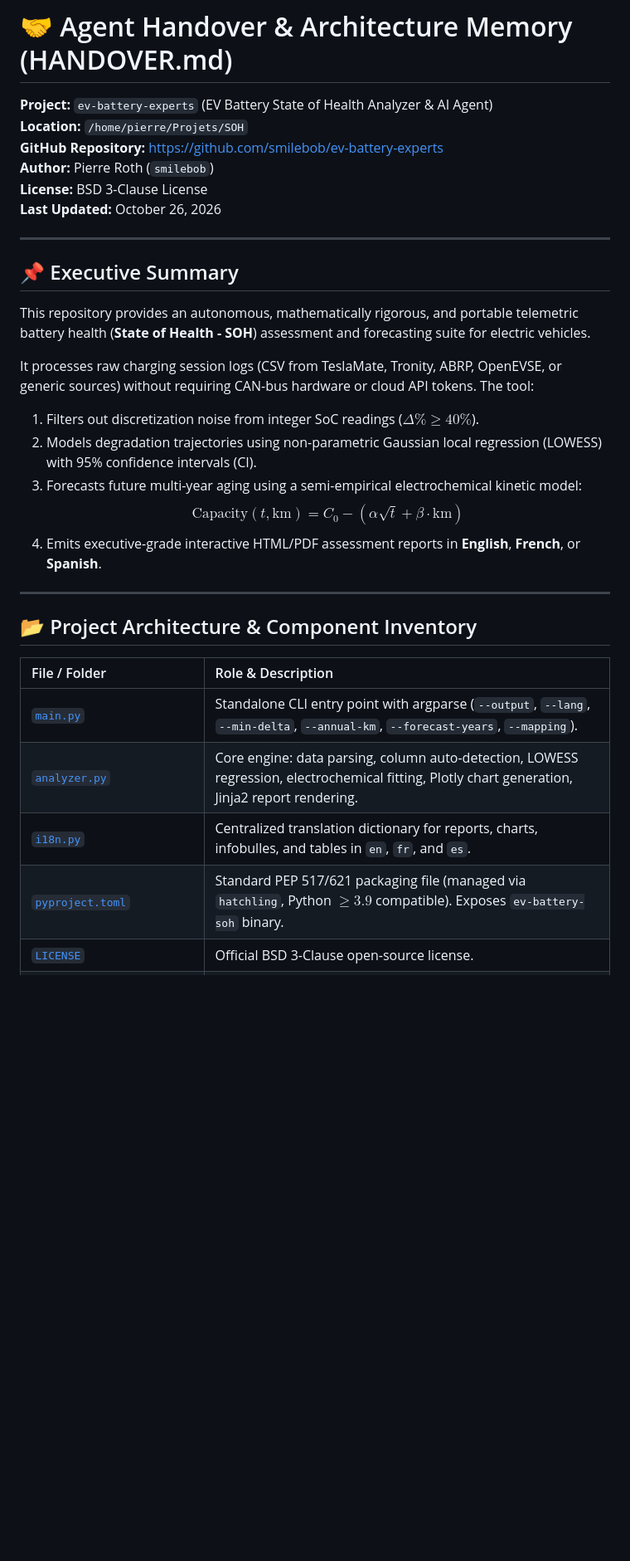
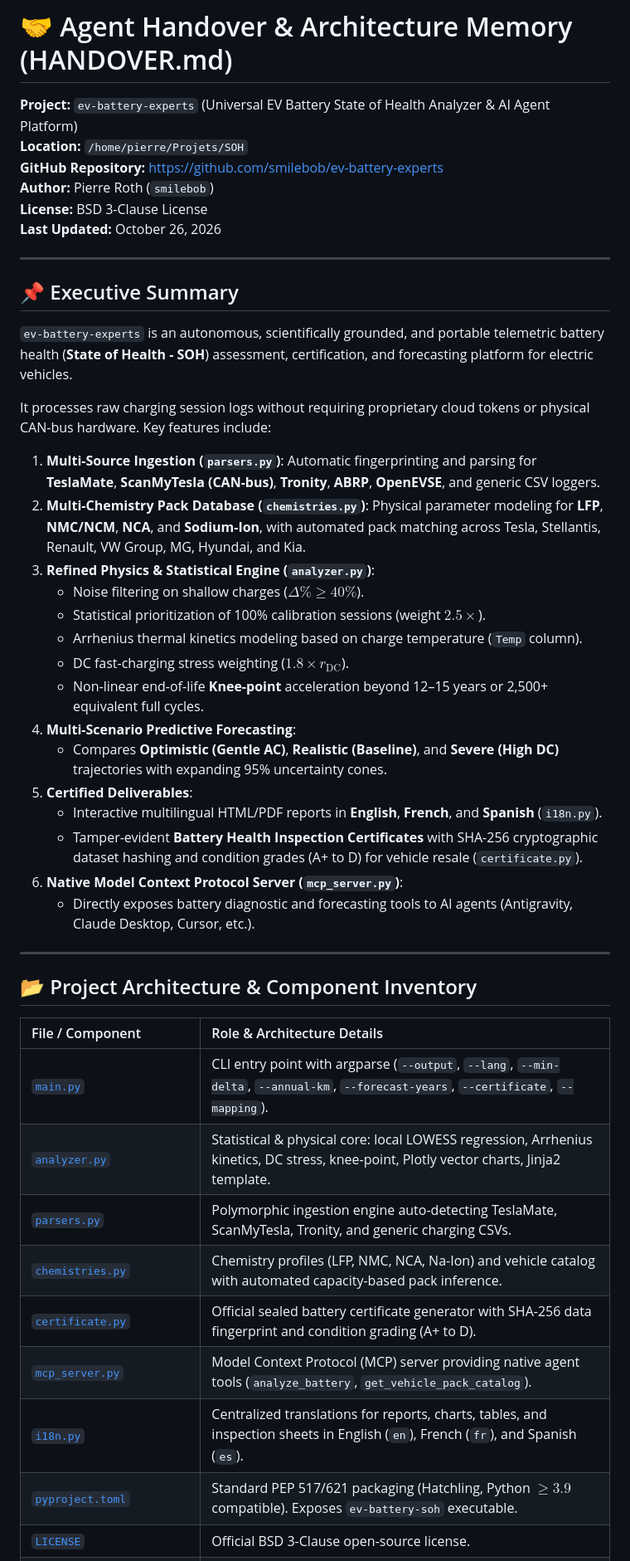
Before and after one commit to smilebob/ev-battery-experts, a Markdown page: HANDOVER.md, the part around one of its changes. Shown at 83% size. GitHub-like rendering; blank space fills up the shorter version.

Commit message:
docs: finalize comprehensive documentation and architecture memory

```diff
--- a/HANDOVER.md
+++ b/HANDOVER.md
@@ -1,6 +1,6 @@
 # 🤝 Agent Handover & Architecture Memory (HANDOVER.md)
 
-**Project:** `ev-battery-experts` (EV Battery State of Health Analyzer & AI Agent)
+**Project:** `ev-battery-experts` (Universal EV Battery State of Health Analyzer & AI Agent Platform)
 **Location:** `/home/pierre/Projets/SOH`
 **GitHub Repository:** [https://github.com/smilebob/ev-battery-experts](https://github.com/smilebob/ev-battery-experts)
 **Author:** Pierre Roth (`smilebob`)
@@ -11,23 +11,37 @@
 
 ## 📌 Executive Summary
 
-This repository provides an autonomous, mathematically rigorous, and portable telemetric battery health (**State of Health - SOH**) assessment and forecasting suite for electric vehicles.
+`ev-battery-experts` is an autonomous, scientifically grounded, and portable telemetric battery health (**State of Health - SOH**) assessment, certification, and forecasting platform for electric vehicles.
 
-It processes raw charging session logs (CSV from TeslaMate, Tronity, ABRP, OpenEVSE, or generic sources) without requiring CAN-bus hardware or cloud API tokens. The tool:
-1. Filters out discretization noise from integer SoC readings ($\Delta\% \ge 40\%$).
-2. Models degradation trajectories using non-parametric Gaussian local regression (LOWESS) with 95% confidence intervals (CI).
-3. Forecasts future multi-year aging using a semi-empirical electrochemical kinetic model:
-   $$\text{Capacity}(t, \text{km}) = C_0 - \left(\alpha \sqrt{t} + \beta \cdot \text{km}\right)$$
-4. Emits executive-grade interactive HTML/PDF assessment reports in **English**, **French**, or **Spanish**.
+It processes raw charging session logs without requiring proprietary cloud tokens or physical CAN-bus hardware. Key features include:
+1. **Multi-Source Ingestion (`parsers.py`)**: Automatic fingerprinting and parsing for **TeslaMate**, **ScanMyTesla (CAN-bus)**, **Tronity**, **ABRP**, **OpenEVSE**, and generic CSV loggers.
+2. **Multi-Chemistry Pack Database (`chemistries.py`)**: Physical parameter modeling for **LFP**, **NMC/NCM**, **NCA**, and **Sodium-Ion**, with automated pack matching across Tesla, Stellantis, Renault, VW Group, MG, Hyundai, and Kia.
+3. **Refined Physics & Statistical Engine (`analyzer.py`)**:
+   - Noise filtering on shallow charges ($\Delta\% \ge 40\%$).
+   - Statistical prioritization of 100% calibration sessions (weight $2.5\times$).
+   - Arrhenius thermal kinetics modeling based on charge temperature (`Temp` column).
+   - DC fast-charging stress weighting ($1.8\times r_{\text{DC}}$).
+   - Non-linear end-of-life **Knee-point** acceleration beyond 12–15 years or 2,500+ equivalent full cycles.
+4. **Multi-Scenario Predictive Forecasting**:
+   - Compares **Optimistic (Gentle AC)**, **Realistic (Baseline)**, and **Severe (High DC)** trajectories with expanding 95% uncertainty cones.
+5. **Certified Deliverables**:
+   - Interactive multilingual HTML/PDF reports in **English**, **French**, and **Spanish** (`i18n.py`).
+   - Tamper-evident **Battery Health Inspection Certificates** with SHA-256 cryptographic dataset hashing and condition grades (A+ to D) for vehicle resale (`certificate.py`).
+6. **Native Model Context Protocol Server (`mcp_server.py`)**:
+   - Directly exposes battery diagnostic and forecasting tools to AI agents (Antigravity, Claude Desktop, Cursor, etc.).
 
 ---
 
 ## 📂 Project Architecture & Component Inventory
 
-| File / Folder | Role & Description |
+| File / Component | Role & Architecture Details |
 | :--- | :--- |
-| [`main.py`](file:///home/pierre/Projets/SOH/main.py) | Standalone CLI entry point with argparse (`--output`, `--lang`, `--min-delta`, `--annual-km`, `--forecast-years`, `--mapping`). |
-| [`analyzer.py`](file:///home/pierre/Projets/SOH/analyzer.py) | Core engine: data parsing, column auto-detection, LOWESS regression, electrochemical fitting, Plotly chart generation, Jinja2 report rendering. |
-| [`i18n.py`](file:///home/pierre/Projets/SOH/i18n.py) | Centralized translation dictionary for reports, charts, infobulles, and tables in `en`, `fr`, and `es`. |
-| [`pyproject.toml`](file:///home/pierre/Projets/SOH/pyproject.toml) | Standard PEP 517/621 packaging file (managed via `hatchling`, Python $\ge 3.9$ compatible). Exposes `ev-battery-soh` binary. |
+| [`main.py`](file:///home/pierre/Projets/SOH/main.py) | CLI entry point with argparse (`--output`, `--lang`, `--min-delta`, `--annual-km`, `--forecast-years`, `--certificate`, `--mapping`). |
+| [`analyzer.py`](file:///home/pierre/Projets/SOH/analyzer.py) | Statistical & physical core: local LOWESS regression, Arrhenius kinetics, DC stress, knee-point, Plotly vector charts, Jinja2 template. |
+| [`parsers.py`](file:///home/pierre/Projets/SOH/parsers.py) | Polymorphic ingestion engine auto-detecting TeslaMate, ScanMyTesla, Tronity, and generic charging CSVs. |
+| [`chemistries.py`](file:///home/pierre/Projets/SOH/chemistries.py) | Chemistry profiles (LFP, NMC, NCA, Na-Ion) and vehicle catalog with automated capacity-based pack inference. |
+| [`certificate.py`](file:///home/pierre/Projets/SOH/certificate.py) | Official sealed battery certificate generator with SHA-256 data fingerprint and condition grading (A+ to D). |
+| [`mcp_server.py`](file:///home/pierre/Projets/SOH/mcp_server.py) | Model Context Protocol (MCP) server providing native agent tools (`analyze_battery`, `get_vehicle_pack_catalog`). |
+| [`i18n.py`](file:///home/pierre/Projets/SOH/i18n.py) | Centralized translations for reports, charts, tables, and inspection sheets in English (`en`), French (`fr`), and Spanish (`es`). |
+| [`pyproject.toml`](file:///home/pierre/Projets/SOH/pyproject.toml) | Standard PEP 517/621 packaging (Hatchling, Python $\ge 3.9$ compatible). Exposes `ev-battery-soh` executable. |
 | [`LICENSE`](file:///home/pierre/Projets/SOH/LICENSE) | Official BSD 3-Clause open-source license. |
```
Also changed, not shown: other parts of HANDOVER.md (+14 -13 lines), docs/USAGE.md (+33 -13 lines).
